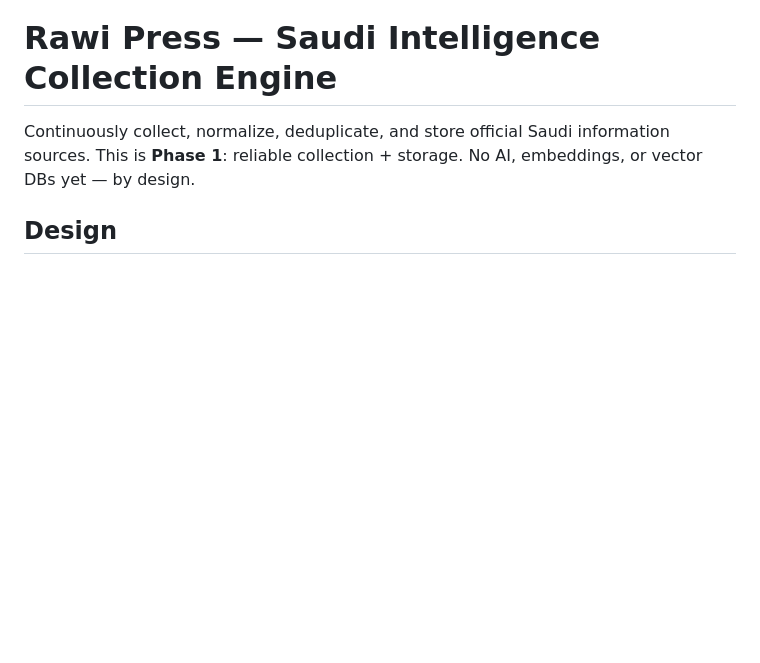
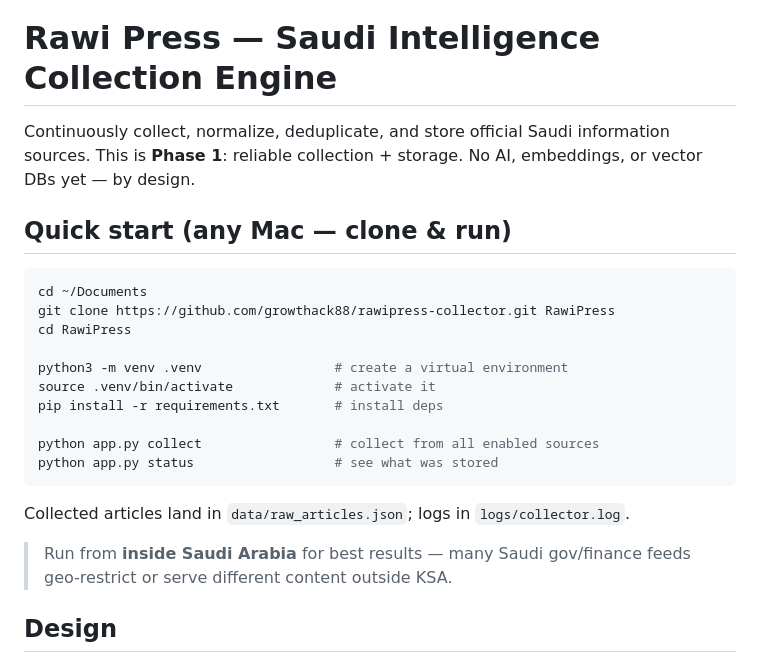
Before and after one commit to growthack88/rawipress-collector, a Markdown page: README.md, the part around the change. Rendered like a GitHub page; blank space fills up the shorter version.

Commit message:
docs: add clone-and-run quick start
Co-Authored-By: Claude Opus 4.8 <noreply@anthropic.com>

````diff
--- a/README.md
+++ b/README.md
@@ -3,6 +3,26 @@
 Continuously collect, normalize, deduplicate, and store official Saudi
 information sources. This is **Phase 1**: reliable collection + storage.
 No AI, embeddings, or vector DBs yet — by design.
+
+## Quick start (any Mac — clone & run)
+
+```bash
+cd ~/Documents
+git clone https://github.com/growthack88/rawipress-collector.git RawiPress
+cd RawiPress
+
+python3 -m venv .venv                 # create a virtual environment
+source .venv/bin/activate             # activate it
+pip install -r requirements.txt       # install deps
+
+python app.py collect                 # collect from all enabled sources
+python app.py status                  # see what was stored
+```
+
+Collected articles land in `data/raw_articles.json`; logs in `logs/collector.log`.
+
+> Run from **inside Saudi Arabia** for best results — many Saudi gov/finance
+> feeds geo-restrict or serve different content outside KSA.
 
 ## Design
 
````
